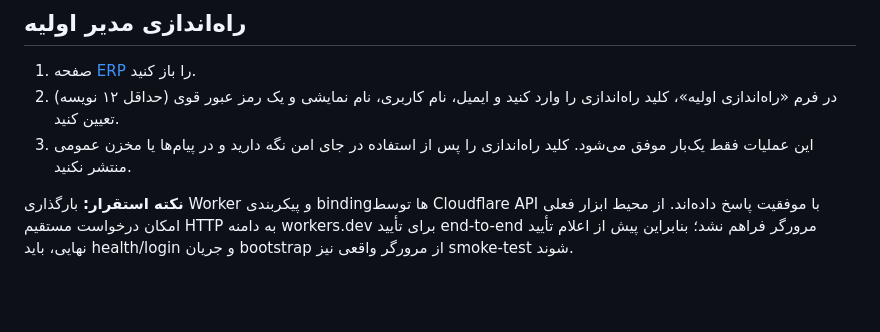
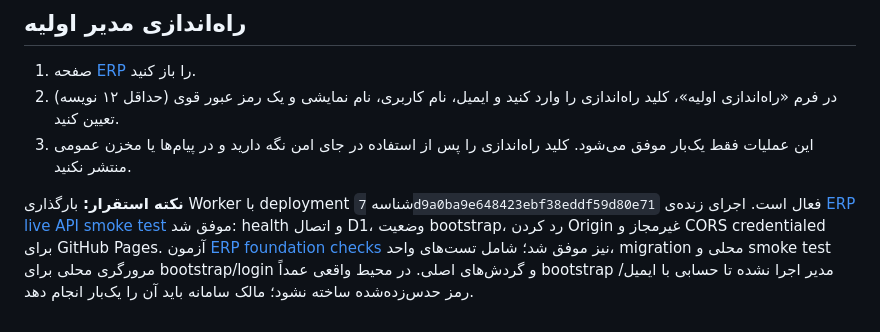
Before and after one commit to pasoooir/Erp, a Markdown page: docs/ERP_API_DEPLOYMENT.md, the part around the change. Drawn GitHub-style; blank space fills up the shorter version.

Commit message:
Record successful live API and browser smoke tests

```diff
--- a/docs/ERP_API_DEPLOYMENT.md
+++ b/docs/ERP_API_DEPLOYMENT.md
@@ -37,4 +37,4 @@ Migrationهای `0001_erp_foundation.sql`، `0002_scoped_rbac.sql` و `0003_auth
 2. در فرم «راه‌اندازی اولیه»، کلید راه‌اندازی را وارد کنید و ایمیل، نام کاربری، نام نمایشی و یک رمز عبور قوی (حداقل ۱۲ نویسه) تعیین کنید.
 3. این عملیات فقط یک‌بار موفق می‌شود. کلید راه‌اندازی را پس از استفاده در جای امن نگه دارید و در پیام‌ها یا مخزن عمومی منتشر نکنید.
 
-**نکته استقرار:** بارگذاری Worker و پیکربندی bindingها توسط Cloudflare API با موفقیت پاسخ داده‌اند. از محیط ابزار فعلی امکان درخواست مستقیم HTTP به دامنه workers.dev برای تأیید end-to-end مرورگر فراهم نشد؛ بنابراین پیش از اعلام تأیید نهایی، باید health/login و جریان bootstrap از مرورگر واقعی نیز smoke-test شوند.
+**نکته استقرار:** بارگذاری Worker با deployment شناسه `7d9a0ba9e648423ebf38eddf59d80e71` فعال است. اجرای زنده‌ی [ERP live API smoke test](https://github.com/pasoooir/Erp/actions/runs/40827200728) موفق شد: health و اتصال D1، وضعیت bootstrap، رد کردن Origin غیرمجاز و CORS credentialed برای GitHub Pages. آزمون [ERP foundation checks](https://github.com/pasoooir/Erp/actions/runs/40827200720) نیز موفق شد؛ شامل تست‌های واحد، migration محلی و smoke test مرورگری محلی برای bootstrap/login و گردش‌های اصلی. در محیط واقعی عمداً bootstrap مدیر اجرا نشده تا حسابی با ایمیل/رمز حدس‌زده‌شده ساخته نشود؛ مالک سامانه باید آن را یک‌بار انجام دهد.
```
